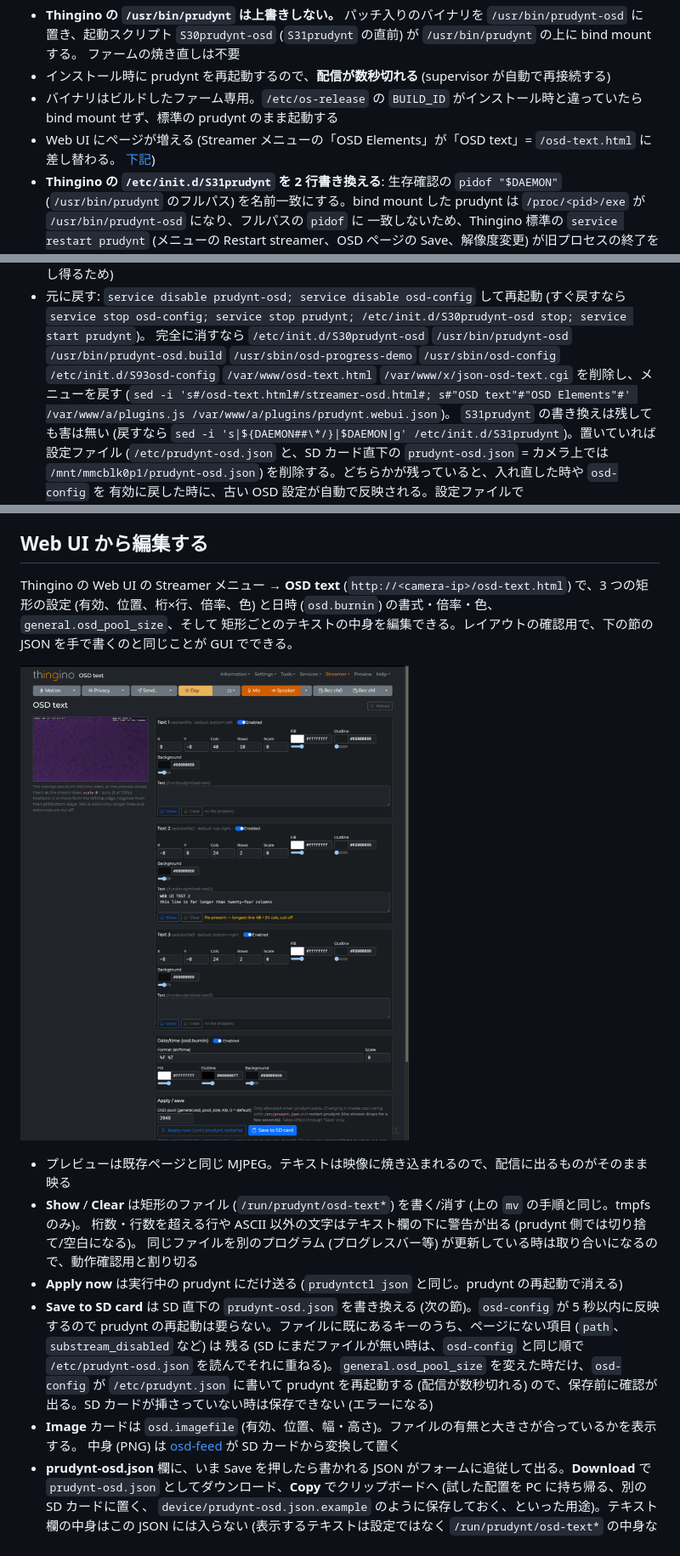
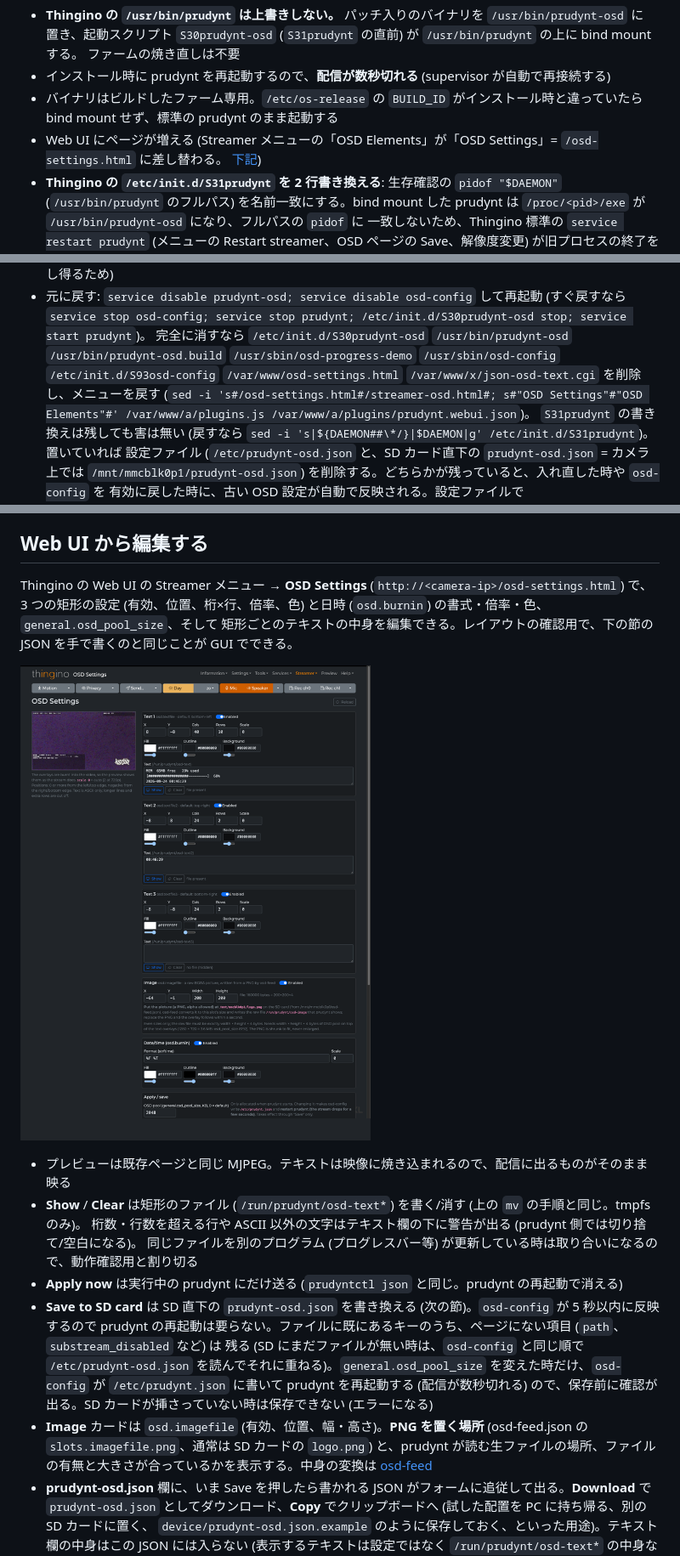
Before and after one commit to uzulla/WyzeCam3-thingino-to-youtube, a Markdown page: docs/osd.md, 3 parts joined by grey strips. Shown at 85% size. Drawn GitHub-style; pictures changed too: docs/images/osd-settings-webui.png (added), docs/images/osd-text-webui.png (deleted).

```diff
--- a/docs/osd.md
+++ b/docs/osd.md
@@ -16,7 +16,7 @@ device/install-prudynt-osd.sh root@<camera-ip> path/to/prudynt
 - インストール時に prudynt を再起動するので、**配信が数秒切れる** (supervisor が自動で再接続する)
 - バイナリはビルドしたファーム専用。`/etc/os-release` の `BUILD_ID` がインストール時と違っていたら
   bind mount せず、標準の prudynt のまま起動する
-- Web UI にページが増える (Streamer メニューの「OSD Elements」が「OSD text」= `/osd-text.html` に差し替わる。
+- Web UI にページが増える (Streamer メニューの「OSD Elements」が「OSD Settings」= `/osd-settings.html` に差し替わる。
   [下記](#web-ui-から編集する))
 - **Thingino の `/etc/init.d/S31prudynt` を 2 行書き換える**: 生存確認の `pidof "$DAEMON"` (`/usr/bin/prudynt` のフルパス)
   を名前一致にする。bind mount した prudynt は `/proc/<pid>/exe` が `/usr/bin/prudynt-osd` になり、フルパスの `pidof` に
@@ -29,9 +29,9 @@ device/install-prudynt-osd.sh root@<camera-ip> path/to/prudynt
 - 元に戻す: `service disable prudynt-osd; service disable osd-config` して再起動 (すぐ戻すなら
   `service stop osd-config; service stop prudynt; /etc/init.d/S30prudynt-osd stop; service start prudynt`)。
   完全に消すなら `/etc/init.d/S30prudynt-osd` `/usr/bin/prudynt-osd` `/usr/bin/prudynt-osd.build`
-  `/usr/sbin/osd-progress-demo` `/usr/sbin/osd-config` `/etc/init.d/S93osd-config` `/var/www/osd-text.html`
+  `/usr/sbin/osd-progress-demo` `/usr/sbin/osd-config` `/etc/init.d/S93osd-config` `/var/www/osd-settings.html`
   `/var/www/x/json-osd-text.cgi` を削除し、メニューを戻す
-  (`sed -i 's#/osd-text.html#/streamer-osd.html#; s#"OSD text"#"OSD Elements"#' /var/www/a/plugins.js /var/www/a/plugins/prudynt.webui.json`)。
+  (`sed -i 's#/osd-settings.html#/streamer-osd.html#; s#"OSD Settings"#"OSD Elements"#' /var/www/a/plugins.js /var/www/a/plugins/prudynt.webui.json`)。
   `S31prudynt` の書き換えは残しても害は無い (戻すなら `sed -i 's|${DAEMON##\*/}|$DAEMON|g' /etc/init.d/S31prudynt`)。置いていれば
   設定ファイル (`/etc/prudynt-osd.json` と、SD カード直下の `prudynt-osd.json` = カメラ上では
   `/mnt/mmcblk0p1/prudynt-osd.json`) を削除する。どちらかが残っていると、入れ直した時や `osd-config` を
@@ -77,11 +77,11 @@ echo 'REC' > /run/prudynt/osd-text2.tmp && mv /run/prudynt/osd-text2.tmp /run/pr
 
 ## Web UI から編集する
 
-Thingino の Web UI の Streamer メニュー → **OSD text** (`http://<camera-ip>/osd-text.html`) で、3 つの矩形の設定
+Thingino の Web UI の Streamer メニュー → **OSD Settings** (`http://<camera-ip>/osd-settings.html`) で、3 つの矩形の設定
 (有効、位置、桁×行、倍率、色) と日時 (`osd.burnin`) の書式・倍率・色、`general.osd_pool_size`、そして
 矩形ごとのテキストの中身を編集できる。レイアウトの確認用で、下の節の JSON を手で書くのと同じことが GUI でできる。
 
-![OSD text ページ](images/osd-text-webui.png)
+![OSD Settings ページ](images/osd-settings-webui.png)
 
 - プレビューは既存ページと同じ MJPEG。テキストは映像に焼き込まれるので、配信に出るものがそのまま映る
 - **Show** / **Clear** は矩形のファイル (`/run/prudynt/osd-text*`) を書く/消す (上の `mv` の手順と同じ。tmpfs のみ)。
@@ -92,8 +92,8 @@ Thingino の Web UI の Streamer メニュー → **OSD text** (`http://<camera-
   prudynt の再起動は要らない。ファイルに既にあるキーのうち、ページにない項目 (`path`、`substream_disabled` など) は
   残る (SD にまだファイルが無い時は、`osd-config` と同じ順で `/etc/prudynt-osd.json` を読んでそれに重ねる)。`general.osd_pool_size` を変えた時だけ、`osd-config` が `/etc/prudynt.json` に書いて prudynt を再起動する
   (配信が数秒切れる) ので、保存前に確認が出る。SD カードが挿さっていない時は保存できない (エラーになる)
-- **Image** カードは `osd.imagefile` (有効、位置、幅・高さ)。ファイルの有無と大きさが合っているかを表示する。
-  中身 (PNG) は [osd-feed](osd-feed.md) が SD カードから変換して置く
+- **Image** カードは `osd.imagefile` (有効、位置、幅・高さ)。**PNG を置く場所** (osd-feed.json の `slots.imagefile.png`、通常は SD カードの
+  `logo.png`) と、prudynt が読む生ファイルの場所、ファイルの有無と大きさが合っているかを表示する。中身の変換は [osd-feed](osd-feed.md)
 - **prudynt-osd.json** 欄に、いま Save を押したら書かれる JSON がフォームに追従して出る。**Download** で
   `prudynt-osd.json` としてダウンロード、**Copy** でクリップボードへ (試した配置を PC に持ち帰る、別の SD カードに置く、
   `device/prudynt-osd.json.example` のように保存しておく、といった用途)。テキスト欄の中身はこの JSON には入らない
```
Also changed, not shown: README.md (+3 -3 lines), device/README.md (+1 -1 lines), 4 other files.
